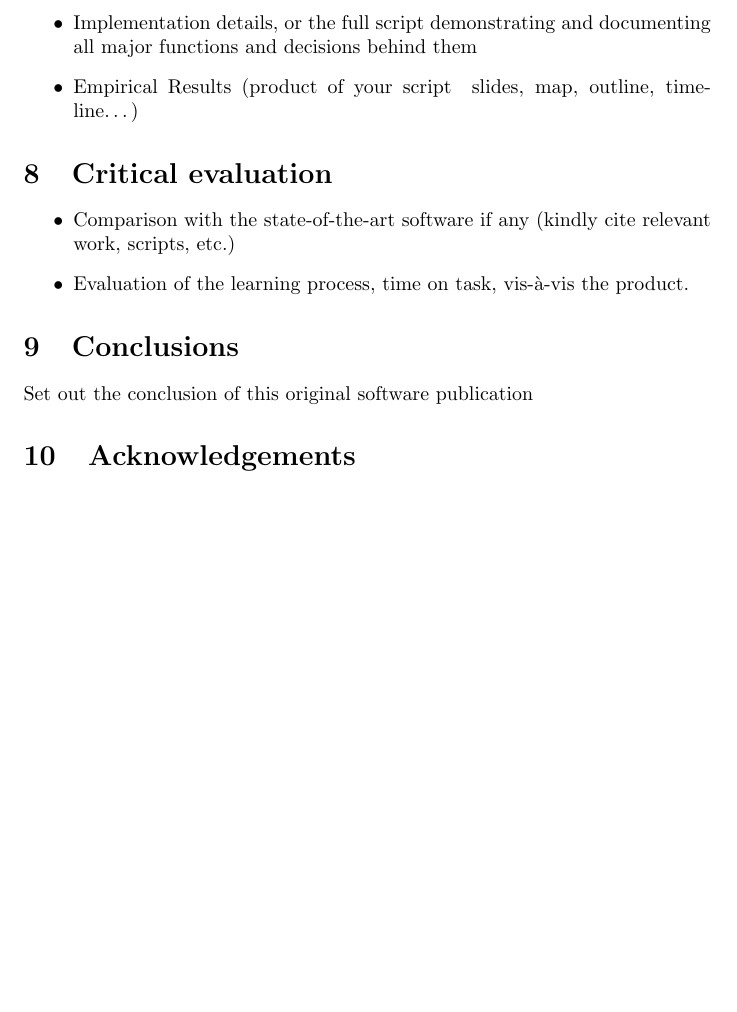
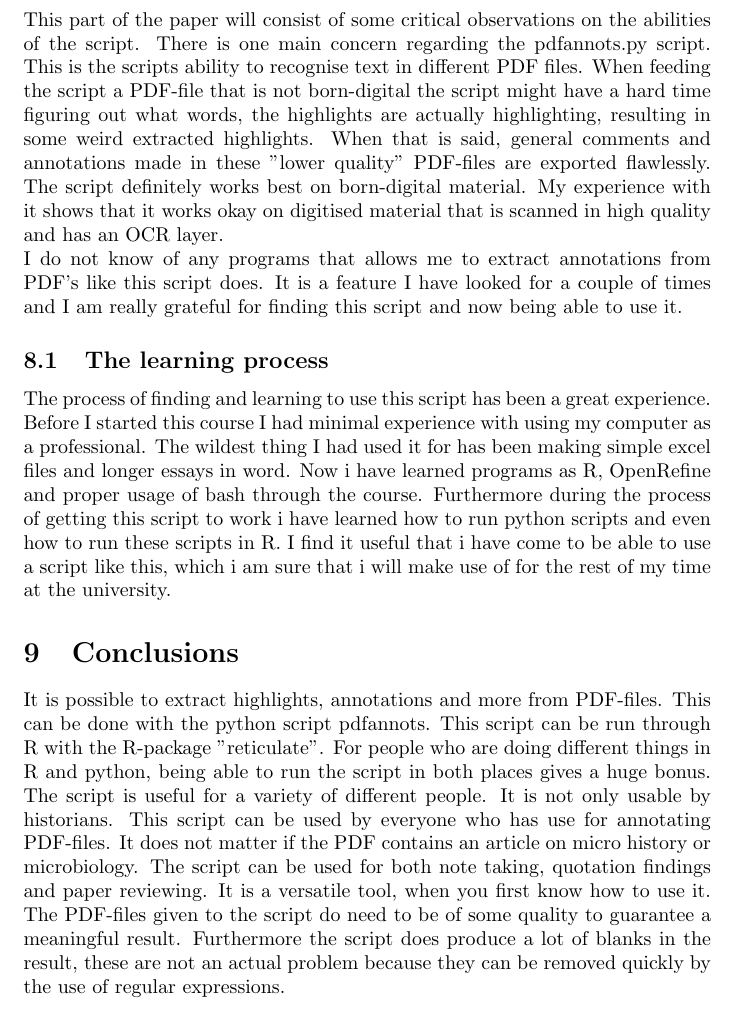
Before and after one commit to Digital-Methods-HASS/au590745_Olesen_VictorHarbo, a LaTeX document (pdfannots_in_R/DM2019_Proof_of_concept/PoC.tex): part of page 7 of 7 before the commit and part of page 7 of 8 after it, cut at the place of the change, the shorter picture padded with empty space. Compiled offline with pdfLaTeX.

Commit message:
Updated PoC file

```diff
--- a/pdfannots_in_R/DM2019_Proof_of_concept/main.tex
+++ b/pdfannots_in_R/DM2019_Proof_of_concept/PoC.tex
@@ -105,19 +105,15 @@ The output is all of my higglights, annotations and underlines in that PDF-file.
 
 \subsubsection{Making the output readable}
 As mentioned above, the output of the script might be filled with lots of spaces and tabs. these can be removed by using a simple regular expression, i have made on at \url{https://regex101.com/r/YheNI3/2}. This regex detects all tabs and spaces and replaces them with a single space. If there are still multiple spaces anywhere, this regular expression can remove those \url{https://regex101.com/r/YheNI3/3/}. From here the only thing left to do is to insert the annotations into your favorite texteditor, article, paper or notetaking application. The result of the script and these regexes are shown in the word document in my GitHub repository called "Notes\textunderscore from\textunderscore heresy\textunderscore PDF.docx"
-\begin{itemize}
-\item Implementation details, or the full script demonstrating and documenting all major functions and decisions behind them
-\item Empirical Results (product of your script ~slides, map, outline, timeline…)
-\end{itemize}{}
 
 \section{Critical evaluation}
-\begin{itemize}
-\item Comparison with the state-of-the-art software if any (kindly cite relevant work, scripts, etc.)
-\item Evaluation of the learning process, time on task, vis-à-vis the product.
-\end{itemize}
+This part of the paper will consist of some critical observations on the abilities of the script. There is one main concern regarding the pdfannots.py script. This is the scripts ability to recognise text in different PDF files. When feeding the script a PDF-file that is not born-digital the script might have a hard time figuring out what words, the highlights are actually highlighting, resulting in some weird extracted highlights. When that is said, general comments and annotations made in these "lower quality" PDF-files are exported flawlessly. The script definitely works best on born-digital material. My experience with it shows that it works okay on digitised material that is scanned in high quality and has an OCR layer.\newline
+I do not know of any programs that allows me to extract annotations from PDF's like this script does. It is a feature I have looked for a couple of times and I am really grateful for finding this script and now being able to use it.
+\subsection{The learning process}
+The process of finding and learning to use this script has been a great experience. Before I started this course I had minimal experience with using my computer as a professional. The wildest thing I had used it for has been making simple excel files and longer essays in word. Now i have learned programs as R, OpenRefine and proper usage of bash through the course. Furthermore during the process of getting this script to work i have learned how to run python scripts and even how to run these scripts in R. I find it useful that i have come to be able to use a script like this, which i am sure that i will make use of for the rest of my time at the university.
 
 \section{Conclusions}
-Set out the conclusion of this original software publication
+It is possible to extract highlights, annotations and more from PDF-files. This can be done with the python script pdfannots. This script can be run through R with the R-package "reticulate". For people who are doing different things in R and python, being able to run the script in both places gives a huge bonus. The script is useful for a variety of different people. It is not only usable by historians. This script can be used by everyone who has use for annotating PDF-files. It does not matter if the PDF contains an article on micro history or microbiology. The script can be used for both note taking, quotation findings and paper reviewing. It is a versatile tool, when you first know how to use it. The PDF-files given to the script do need to be of some quality to guarantee a meaningful result. Furthermore the script does produce a lot of blanks in the result, these are not an actual problem because they can be removed quickly by the use of regular expressions.
 
 \section{Acknowledgements}
 Optionally thank people and institutes you need to acknowledge
```
Also changed, not shown: 1 other file.
